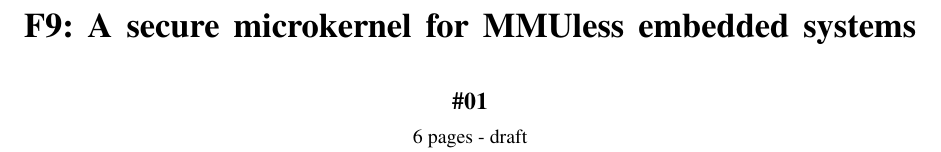
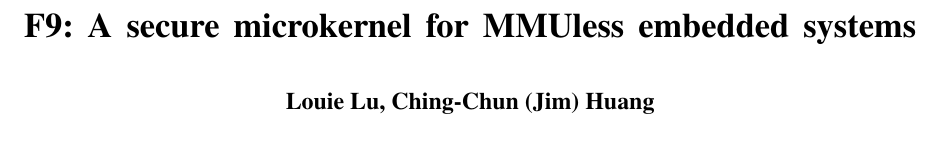
Before and after one commit to a97410985/f9-report, a LaTeX paper (f9-report.tex): part of page 1 of 6, cut so that both start at the same text. Compiled offline with pdfLaTeX; a missing font is replaced by an installed copy or a similar font.

Commit message:
update author information

```diff
--- a/f9-report.tex
+++ b/f9-report.tex
@@ -37,7 +37,7 @@
 \date{}
 
 % Paper number and no. of pages as author
-\authorinfo{\textbf{\#01}}{6 pages - draft}
+\authorinfo{\textbf{Louie Lu, Ching-Chun (Jim) Huang}}
 
 
 % Actual document begins below.
```
